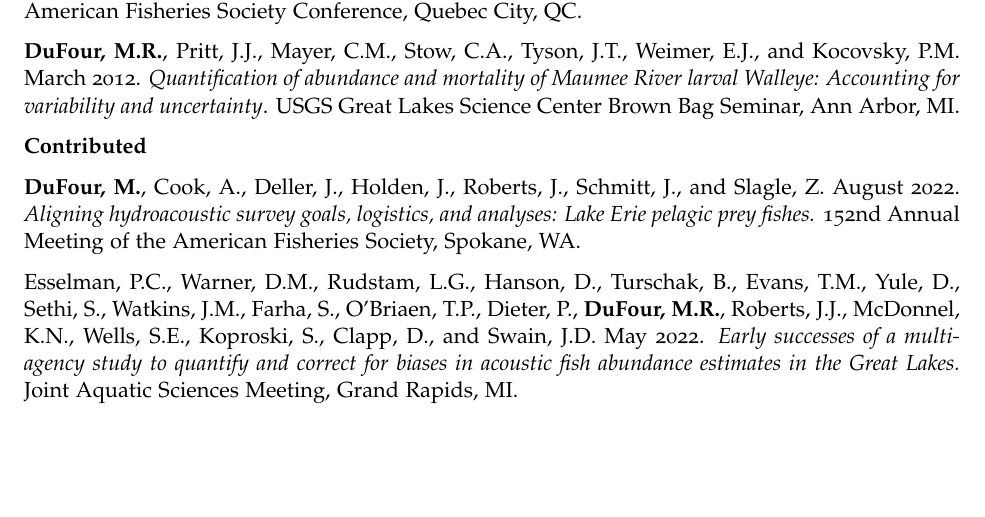
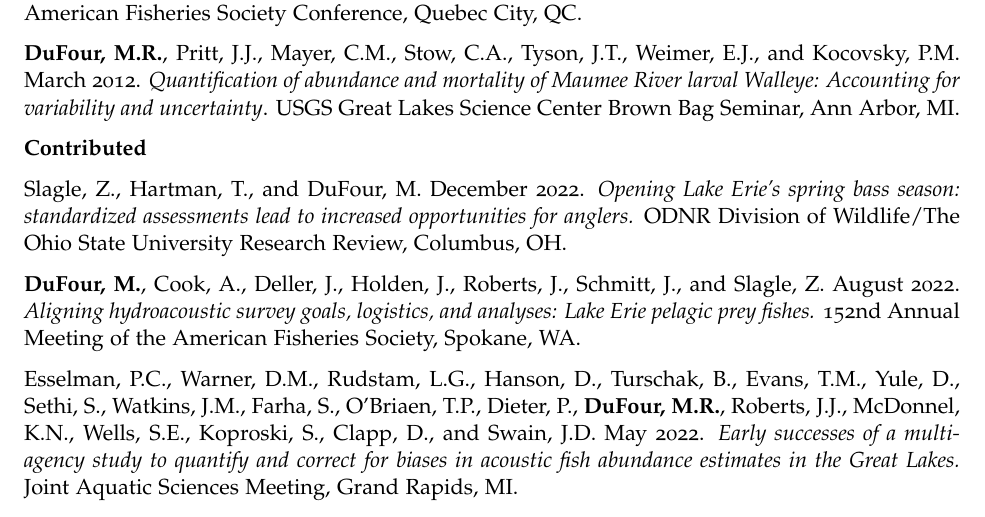
Before and after one commit to mrdufour/curriculum_vitae, an R Markdown document (DuFour_CV.Rmd): part of page 9 of 12, cut so that both start at the same text, the shorter picture padded with empty space. The pictures show the output file DuFour_CV.pdf that the author committed with the source.

Commit message:
Added Slagle OSU-RR presentation.

```diff
--- a/DuFour_CV.Rmd
+++ b/DuFour_CV.Rmd
@@ -372,6 +372,8 @@ Peterson, L.K., Jones, M.L., Catalano, M.J., Berger, A., and **DuFour, M.** Augu
 
 **Contributed**
 
+Slagle, Z., Hartman, T., and DuFour, M. December 2022. *Opening Lake Erie’s spring bass season: standardized assessments lead to increased opportunities for anglers.* ODNR Division of Wildlife/The Ohio State University Research Review, Columbus, OH.
+
 **DuFour, M.**, Cook, A., Deller, J., Holden, J., Roberts, J., Schmitt, J., and Slagle, Z. August 2022. *Aligning hydroacoustic survey goals, logistics, and analyses: Lake Erie pelagic prey fishes.* 152nd Annual Meeting of the American Fisheries Society, Spokane, WA.
 
 Esselman, P.C., Warner, D.M., Rudstam, L.G., Hanson, D., Turschak, B., Evans, T.M., Yule, D., Sethi, S., Watkins, J.M., Farha, S., O’Briaen, T.P., Dieter, P., **DuFour, M.R.**, Roberts, J.J., McDonnel, K.N., Wells, S.E., Koproski, S., Clapp, D., and Swain, J.D. May 2022. *Early successes of a multi-agency study to quantify and correct for biases in acoustic fish abundance estimates in the Great Lakes.* Joint Aquatic Sciences Meeting, Grand Rapids, MI.
```
Also changed, not shown: DuFour_CV.pdf.
